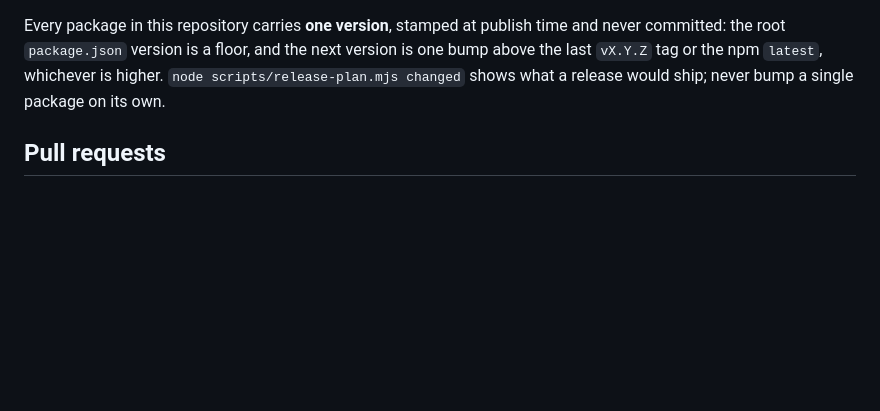
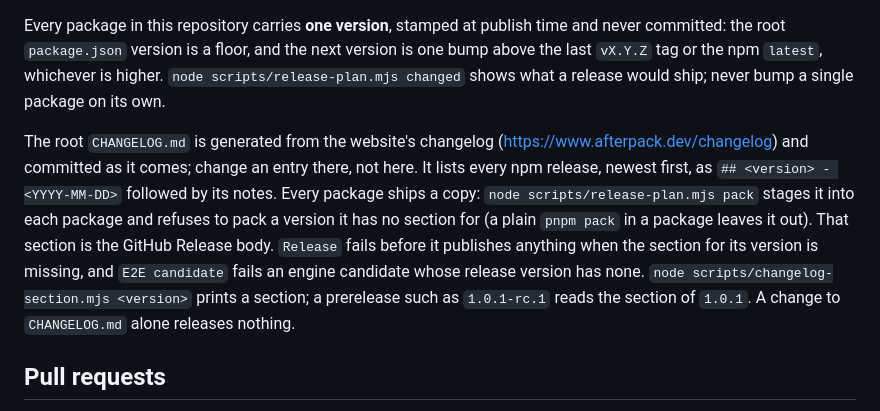
Before and after one commit to afterpack-dev/afterpack, a Markdown page: CONTRIBUTING.md, the part around the change. GitHub-like rendering; blank space fills up the shorter version.

Commit message:
docs: describe the generated CHANGELOG.md and how a release uses it

```diff
--- a/CONTRIBUTING.md
+++ b/CONTRIBUTING.md
@@ -111,6 +111,17 @@ committed: the root `package.json` version is a floor, and the next version is o
 last `vX.Y.Z` tag or the npm `latest`, whichever is higher. `node scripts/release-plan.mjs changed`
 shows what a release would ship; never bump a single package on its own.
 
+The root `CHANGELOG.md` is generated from the website's changelog
+(https://www.afterpack.dev/changelog) and committed as it comes; change an entry there, not here.
+It lists every npm release, newest first, as `## <version> - <YYYY-MM-DD>` followed by its notes.
+Every package ships a copy: `node scripts/release-plan.mjs pack` stages it into each package and
+refuses to pack a version it has no section for (a plain `pnpm pack` in a package leaves it out).
+That section is the GitHub Release body. `Release` fails before it publishes anything when the
+section for its version is missing, and `E2E candidate` fails an engine candidate whose release
+version has none. `node scripts/changelog-section.mjs <version>` prints a section; a prerelease
+such as `1.0.1-rc.1` reads the section of `1.0.1`. A change to `CHANGELOG.md` alone releases
+nothing.
+
 ## Pull requests
 
 CI (`ci.yml`) runs on GitHub-hosted runners with no secrets, so a fork PR runs it in full: keep PRs
```
Also changed, not shown: AGENTS.md (+3 -1 lines).
